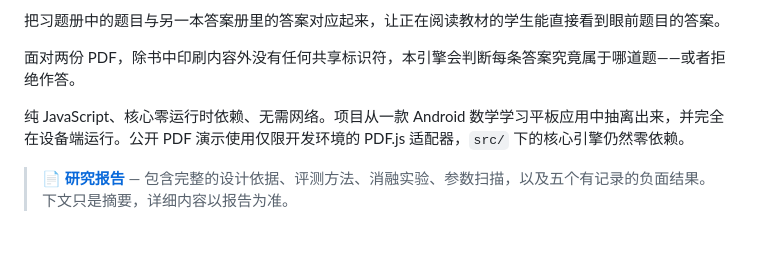
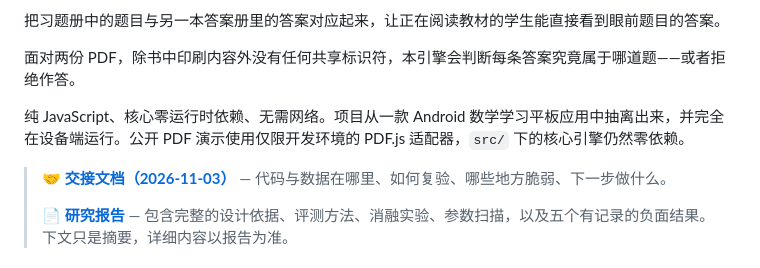
Before and after one commit to LZY0105/Math-answer-to-question-matching-model, a Markdown page: README.zh-CN.md, the part around the change. GitHub-like rendering; blank space fills up the shorter version.

```diff
--- a/README.zh-CN.md
+++ b/README.zh-CN.md
@@ -12,6 +12,8 @@
 
 纯 JavaScript、核心零运行时依赖、无需网络。项目从一款 Android 数学学习平板应用中抽离出来，并完全在设备端运行。公开 PDF 演示使用仅限开发环境的 PDF.js 适配器，`src/` 下的核心引擎仍然零依赖。
 
+> **🤝 [交接文档（2026-11-03）](HANDOVER.md)** — 代码与数据在哪里、如何复验、哪些地方脆弱、下一步做什么。
+>
 > **📄 [研究报告](RESEARCH-REPORT.md)** — 包含完整的设计依据、评测方法、消融实验、参数扫描，以及五个有记录的负面结果。下文只是摘要，详细内容以报告为准。
 
 ## 公开演示
```
Also changed, not shown: HANDOVER.md (added, +257 -0 lines), README.md (+3 -0 lines).
